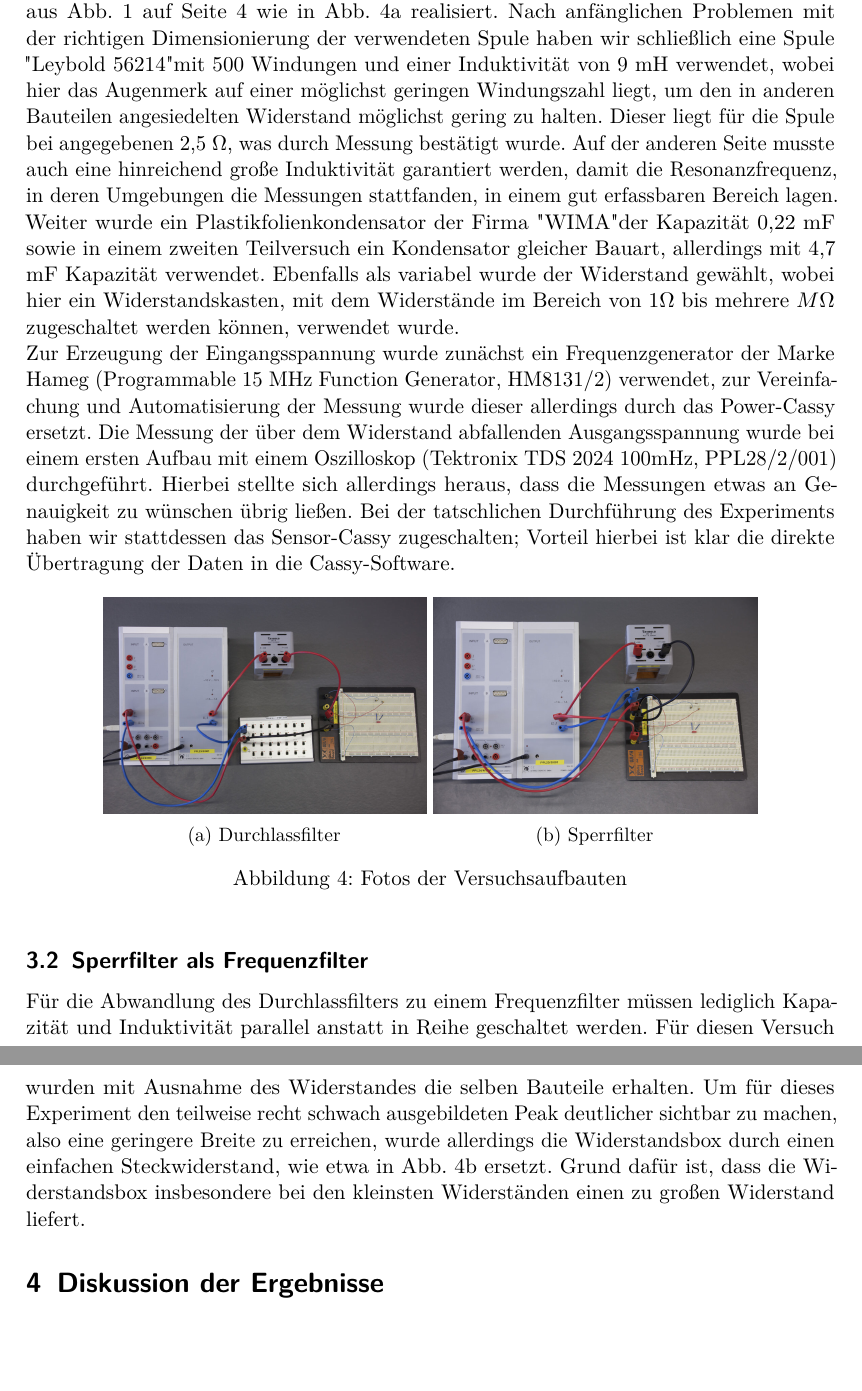
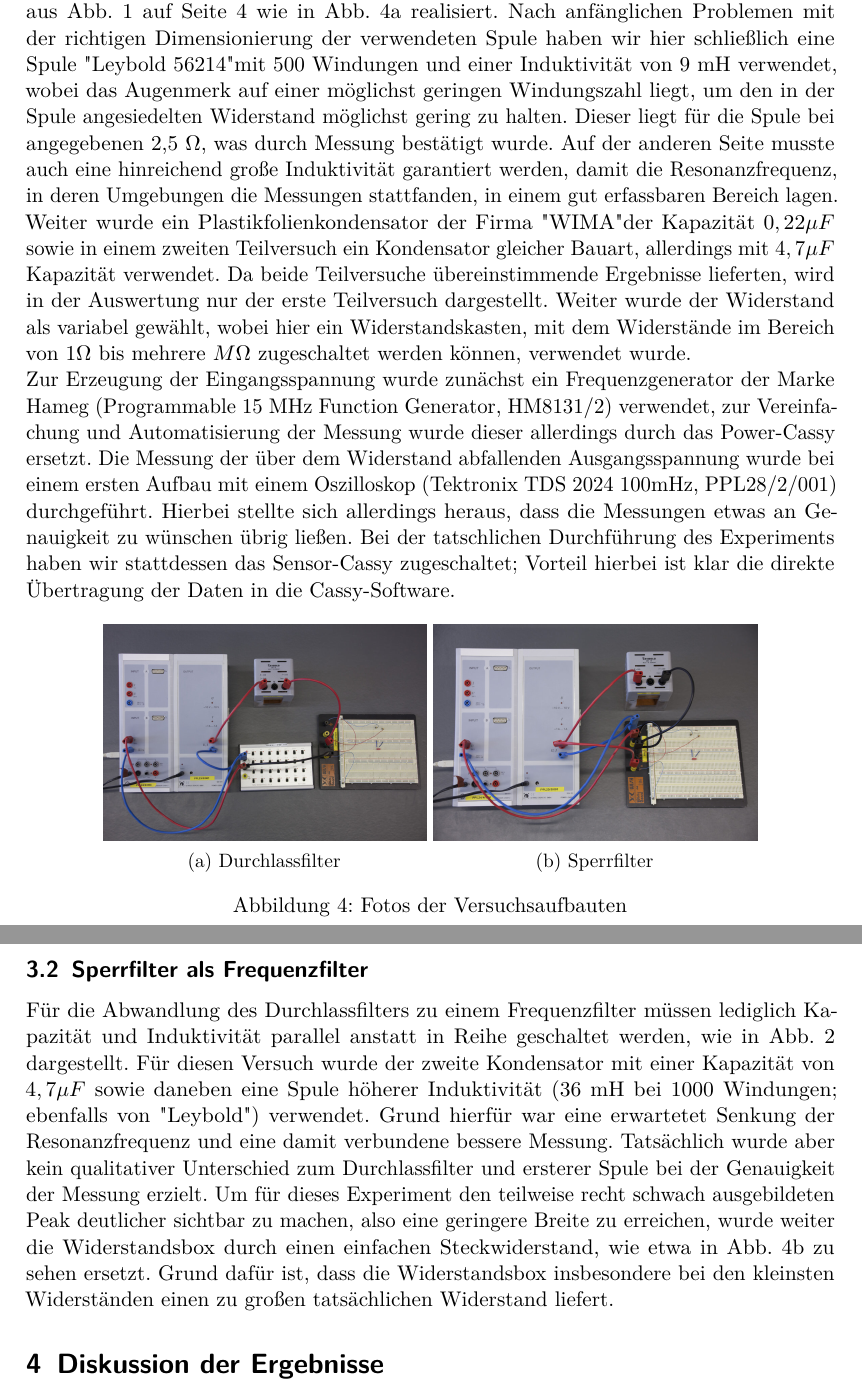
Before and after one commit to vale/PP, a LaTeX document (versuch_1/protokoll.tex, which reads versuch_1/durchfuehrung.tex): two parts of pages 7 and 8 of 10, joined at a grey line, cut so that both start at the same text, the shorter picture padded with empty space. Compiled offline with pdfLaTeX.

Commit message:
Update durchfuehrung.tex

```diff
--- a/versuch_1/durchfuehrung.tex
+++ b/versuch_1/durchfuehrung.tex
@@ -1,11 +1,11 @@
 \section{Versuchsdurchführung}
 \subsection{Durchlassfilter als Frequenzfilter}
 Zur Überprüfung der Funktionsweise eines Frequenzfilters wurde zunächst die Schaltung aus
-Abb. \ref{plan:durchlass} auf Seite \pageref{plan:durchlass} wie in Abb. \ref{img:durchlass} realisiert. Nach anfänglichen Problemen mit der richtigen Dimensionierung der verwendeten Spule haben wir schließlich eine Spule "Leybold 56214" mit 500 Windungen und einer Induktivität von 9 mH verwendet, wobei hier das Augenmerk auf einer möglichst geringen Windungszahl liegt, um den in anderen Bauteilen angesiedelten Widerstand möglichst gering zu halten. Dieser liegt für die Spule bei angegebenen 2,5 $ \Omega $, was durch Messung bestätigt wurde. Auf
-der anderen Seite musste auch eine hinreichend große Induktivität garantiert werden, damit die Resonanzfrequenz, in deren Umgebungen die Messungen stattfanden, in einem gut erfassbaren Bereich lagen. Weiter wurde ein Plastikfolienkondensator der Firma "WIMA" der Kapazität 0,22 mF sowie in einem zweiten Teilversuch ein Kondensator gleicher Bauart, allerdings mit 4,7 mF Kapazität verwendet. Ebenfalls als variabel wurde der Widerstand gewählt, wobei hier ein
+Abb. \ref{plan:durchlass} auf Seite \pageref{plan:durchlass} wie in Abb. \ref{img:durchlass} realisiert. Nach anfänglichen Problemen mit der richtigen Dimensionierung der verwendeten Spule haben wir hier schließlich eine Spule "Leybold 56214" mit 500 Windungen und einer Induktivität von 9 mH verwendet, wobei das Augenmerk auf einer möglichst geringen Windungszahl liegt, um den in der Spule angesiedelten Widerstand möglichst gering zu halten. Dieser liegt für die Spule bei angegebenen 2,5 $ \Omega $, was durch Messung bestätigt wurde. Auf
+der anderen Seite musste auch eine hinreichend große Induktivität garantiert werden, damit die Resonanzfrequenz, in deren Umgebungen die Messungen stattfanden, in einem gut erfassbaren Bereich lagen. Weiter wurde ein Plastikfolienkondensator der Firma "WIMA" der Kapazität $ 0,22 \mu F $ sowie in einem zweiten Teilversuch ein Kondensator gleicher Bauart, allerdings mit $ 4,7 \mu F $ Kapazität verwendet. Da beide Teilversuche übereinstimmende Ergebnisse lieferten, wird in der Auswertung nur der erste Teilversuch dargestellt. Weiter wurde der Widerstand als variabel gewählt, wobei hier ein
 Widerstandskasten, mit dem Widerstände im Bereich von $ 1\Omega $ bis mehrere $M \Omega $ zugeschaltet werden können, verwendet wurde. \\
 Zur Erzeugung der Eingangsspannung wurde zunächst ein Frequenzgenerator der Marke Hameg (Programmable 15 MHz Function Generator, HM8131/2) verwendet, zur Vereinfachung und Automatisierung der Messung wurde dieser allerdings durch das Power-Cassy ersetzt.
-Die Messung der über dem Widerstand abfallenden Ausgangsspannung wurde bei einem ersten Aufbau mit einem Oszilloskop (Tektronix TDS 2024 100mHz, PPL28/2/001) durchgeführt. Hierbei stellte sich allerdings heraus, dass die Messungen etwas an Genauigkeit zu wünschen übrig ließen. Bei der tatschlichen Durchführung des Experiments haben wir stattdessen das Sensor-Cassy zugeschalten; Vorteil hierbei ist klar die direkte Übertragung der Daten in die Cassy-Software.
+Die Messung der über dem Widerstand abfallenden Ausgangsspannung wurde bei einem ersten Aufbau mit einem Oszilloskop (Tektronix TDS 2024 100mHz, PPL28/2/001) durchgeführt. Hierbei stellte sich allerdings heraus, dass die Messungen etwas an Genauigkeit zu wünschen übrig ließen. Bei der tatschlichen Durchführung des Experiments haben wir stattdessen das Sensor-Cassy zugeschaltet; Vorteil hierbei ist klar die direkte Übertragung der Daten in die Cassy-Software.
 
 \begin{figure}[h]
 \centering
@@ -17,5 +17,6 @@ Die Messung der über dem Widerstand abfallenden Ausgangsspannung wurde bei eine
 \end{figure}
 
 \subsection{Sperrfilter als Frequenzfilter}
-Für die Abwandlung des Durchlassfilters zu einem Frequenzfilter müssen lediglich Kapazität und Induktivität parallel anstatt in Reihe geschaltet werden. Für diesen Versuch wurden mit Ausnahme des Widerstandes die selben Bauteile erhalten. Um für dieses Experiment den teilweise recht schwach ausgebildeten Peak deutlicher sichtbar zu machen, also eine geringere Breite zu erreichen, wurde allerdings die Widerstandsbox durch einen einfachen Steckwiderstand, wie etwa in Abb. \ref{img:sperr}
-ersetzt. Grund dafür ist, dass die Widerstandsbox insbesondere bei den kleinsten Widerständen einen zu großen Widerstand liefert.
+Für die Abwandlung des Durchlassfilters zu einem Frequenzfilter müssen lediglich Kapazität und Induktivität parallel anstatt in Reihe geschaltet werden, wie in Abb. \ref{plan:sperr} dargestellt. Für diesen Versuch wurde der zweite Kondensator mit einer Kapazität von $ 4,7 \mu F $ sowie daneben eine Spule höherer Induktivität (36 mH bei 1000 Windungen; ebenfalls von "Leybold") verwendet. Grund hierfür war eine erwartetet Senkung der Resonanzfrequenz und eine damit verbundene bessere Messung. Tatsächlich wurde aber kein qualitativer Unterschied zum Durchlassfilter und ersterer Spule
+bei der Genauigkeit der Messung erzielt. Um für dieses Experiment den teilweise recht schwach ausgebildeten Peak deutlicher sichtbar zu machen, also eine geringere Breite zu erreichen, wurde weiter die Widerstandsbox durch einen einfachen Steckwiderstand, wie etwa in Abb. \ref{img:sperr} zu sehen
+ersetzt. Grund dafür ist, dass die Widerstandsbox insbesondere bei den kleinsten Widerständen einen zu großen tatsächlichen Widerstand liefert.
```
